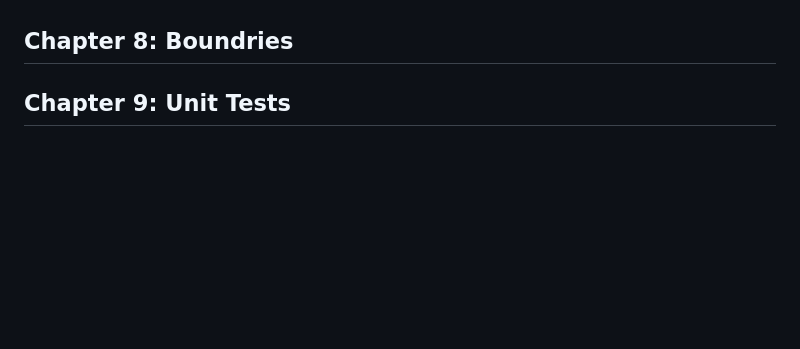
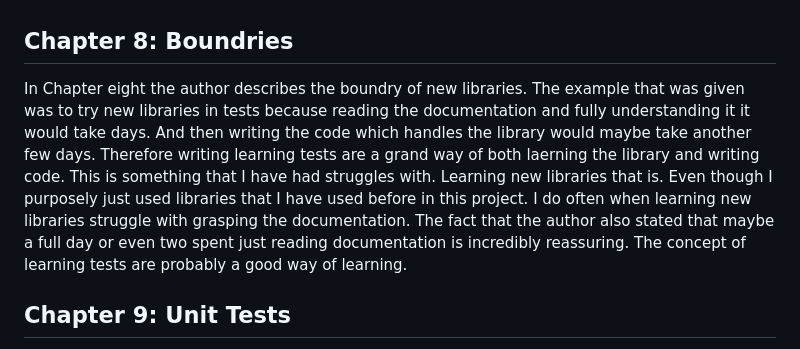
Before and after one commit to Hoohaaw/Lab_3, a Markdown page: documentation/reflection.md, the part around the change. GitHub-like rendering; blank space fills up the shorter version.

Commit message:
Update reflection chapter 8

```diff
--- a/documentation/reflection.md
+++ b/documentation/reflection.md
@@ -26,6 +26,9 @@ And this thinking are great for both the user and the creator. Again, as our own
 When creating the automatic test cases for the L-2 library assignment I stumbled upon a coding error that I made. I created most of my code to be returning true or false dependant on if a string contained what specific regex that function was testing. Which effectively made that my error handling was a false return statement. Which I now know is not enough off feedback from the code. Errors should be explaining what went wrong. In some way the return of the false statement did that, however there could be multiple reasons for that and the developer would never know what specifically caused it. The book states in the conclustion of chapter 7 that robust code shoud not see error handling as a seperate concern. Which I very clearly previously did. My focus was on just making the code work not actually writing good code. Which is a difference.
 
 ## Chapter 8: Boundries
+In Chapter eight the author describes the boundry of new libraries. The example that was given was to try new libraries in tests because reading the documentation and fully understanding it it would take days. And then writing the code which handles the library would maybe take another few days. Therefore writing learning tests are a grand way of both laerning the library and writing code. This is something that I have had struggles with. Learning new libraries that is. Even though I purposely just used libraries that I have used before in this project. I do often when learning new libraries struggle with grasping the documentation. The fact that the author also stated that maybe a full day or even two spent just reading documentation is incredibly reassuring. The concept of learning tests are probably a good way of learning.
+
+
 ## Chapter 9: Unit Tests
 I like to write automatic tests. I like to see how my code fullfills the requirements put on i. And I like to have my ass covered with tests. However the book states that test code should be kept as clean as production code. And that test code requiers thought, design and care. Which I tend to agree too. However I might not agree to the extent that the book is stating. Reading the first few pages of chapter nine in the book the impression I get is that EVERYTHING is dependant on the tests and if your tests are not well thought out your project is kind off doomed to fail. And this might be my ignorance as a second year web development student but this is really not my experience. Again, I have not worked as a web developer. However I have worked as a UX designer for a media company for about two years. And with that role you get close to the developers and their ways of working. Actually a big part of my work was to make sure that the design team and developers had clear communication about the products to build.
 
```
